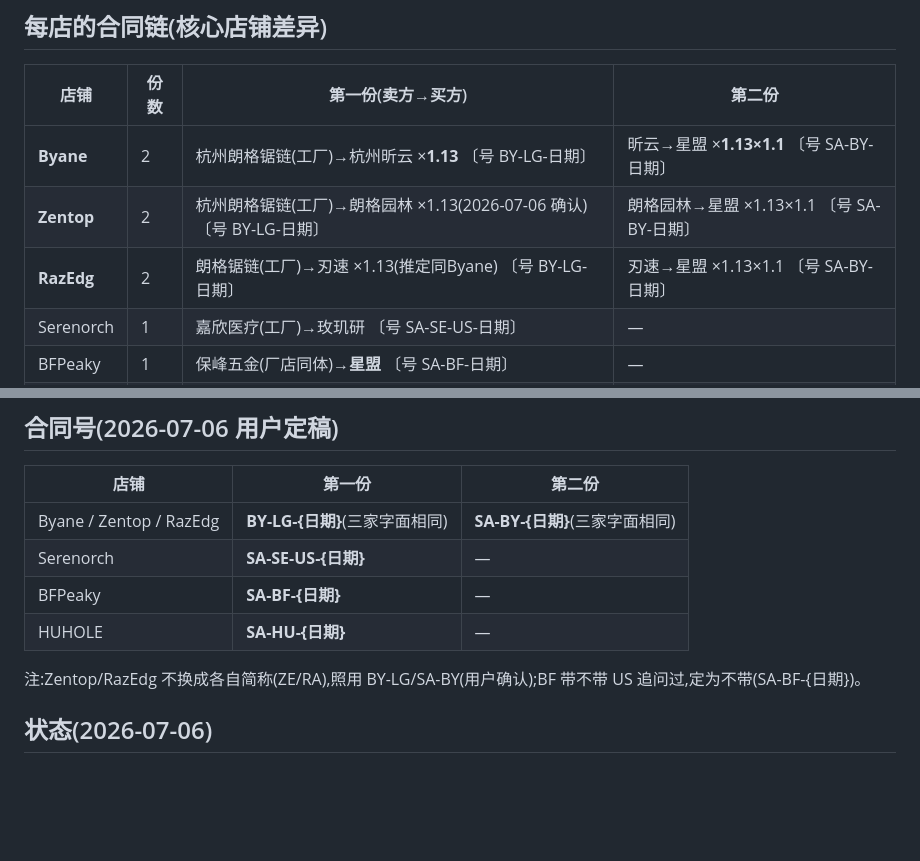
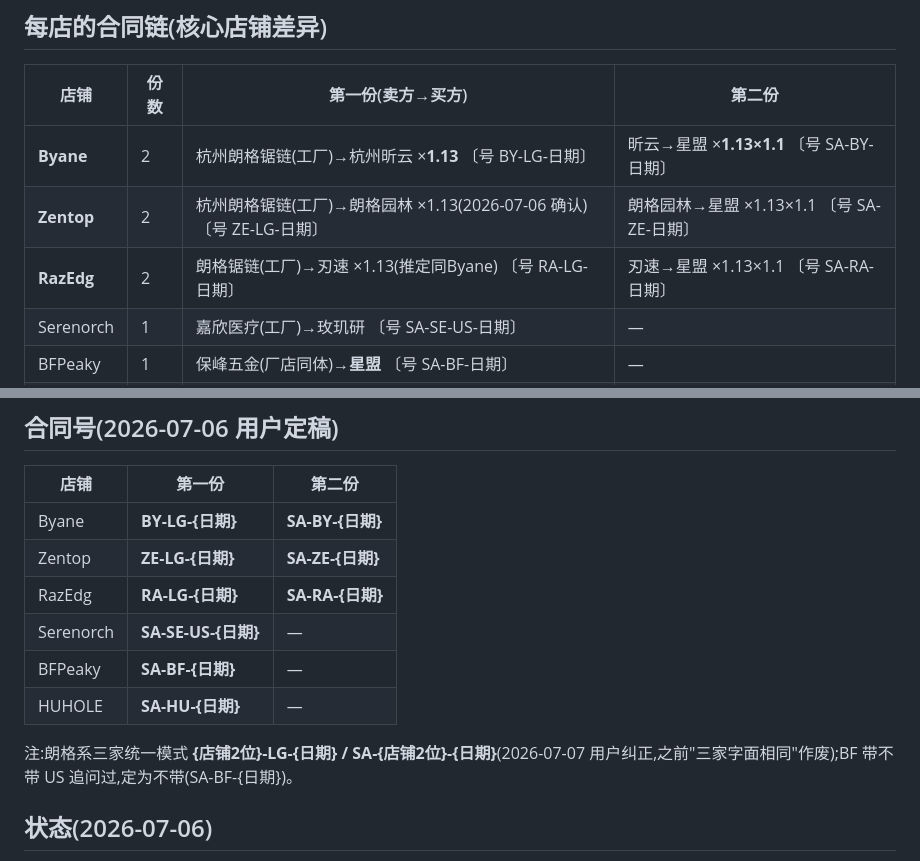
Before and after one commit to zzxxj216/fba-docs, a Markdown page: docs/doc_rules/采购合同.md, 2 parts joined by grey strips. Drawn GitHub-style; blank space fills up the shorter version.

Commit message:
采购合同号纠正:朗格系按店铺换简称 ZE-LG/SA-ZE、RA-LG/SA-RA(非三家同号)
Co-Authored-By: Claude Fable 5 <noreply@anthropic.com>
Claude-Session: https://claude.ai/code/session_01T9LHJwLLpo53THbAUpwREj

```diff
--- a/docs/doc_rules/采购合同.md
+++ b/docs/doc_rules/采购合同.md
@@ -8,8 +8,8 @@
 | 店铺 | 份数 | 第一份(卖方→买方) | 第二份 |
 |---|---|---|---|
 | **Byane** | 2 | 杭州朗格锯链(工厂)→杭州昕云 ×**1.13** 〔号 BY-LG-日期〕 | 昕云→星盟 ×**1.13×1.1** 〔号 SA-BY-日期〕 |
-| **Zentop** | 2 | 杭州朗格锯链(工厂)→朗格园林 ×1.13(2026-07-06 确认) 〔号 BY-LG-日期〕 | 朗格园林→星盟 ×1.13×1.1 〔号 SA-BY-日期〕 |
-| **RazEdg** | 2 | 朗格锯链(工厂)→刃速 ×1.13(推定同Byane) 〔号 BY-LG-日期〕 | 刃速→星盟 ×1.13×1.1 〔号 SA-BY-日期〕 |
+| **Zentop** | 2 | 杭州朗格锯链(工厂)→朗格园林 ×1.13(2026-07-06 确认) 〔号 ZE-LG-日期〕 | 朗格园林→星盟 ×1.13×1.1 〔号 SA-ZE-日期〕 |
+| **RazEdg** | 2 | 朗格锯链(工厂)→刃速 ×1.13(推定同Byane) 〔号 RA-LG-日期〕 | 刃速→星盟 ×1.13×1.1 〔号 SA-RA-日期〕 |
 | Serenorch | 1 | 嘉欣医疗(工厂)→玫玑研 〔号 SA-SE-US-日期〕 | — |
 | BFPeaky | 1 | 保峰五金(厂店同体)→**星盟** 〔号 SA-BF-日期〕 | — |
 | HUHOLE | 1 | 保峰五金(工厂)→舟峰 〔号 SA-HU-日期〕 | — |
@@ -43,12 +43,14 @@
 ## 合同号(2026-07-06 用户定稿)
 | 店铺 | 第一份 | 第二份 |
 |---|---|---|
-| Byane / Zentop / RazEdg | **BY-LG-{日期}**(三家字面相同) | **SA-BY-{日期}**(三家字面相同) |
+| Byane | **BY-LG-{日期}** | **SA-BY-{日期}** |
+| Zentop | **ZE-LG-{日期}** | **SA-ZE-{日期}** |
+| RazEdg | **RA-LG-{日期}** | **SA-RA-{日期}** |
 | Serenorch | **SA-SE-US-{日期}** | — |
 | BFPeaky | **SA-BF-{日期}** | — |
 | HUHOLE | **SA-HU-{日期}** | — |
 
-注:Zentop/RazEdg 不换成各自简称(ZE/RA),照用 BY-LG/SA-BY(用户确认);BF 带不带 US 追问过,定为不带(SA-BF-{日期})。
+注:朗格系三家统一模式 **{店铺2位}-LG-{日期} / SA-{店铺2位}-{日期}**(2026-07-07 用户纠正,之前"三家字面相同"作废);BF 带不带 US 追问过,定为不带(SA-BF-{日期})。
 
 ## 状态(2026-07-06)
 1. ✔ 一级合同系数:沿用历史(Serenorch 1.0 / 舟峰 1.695 / 保峰 1.695)。
```
